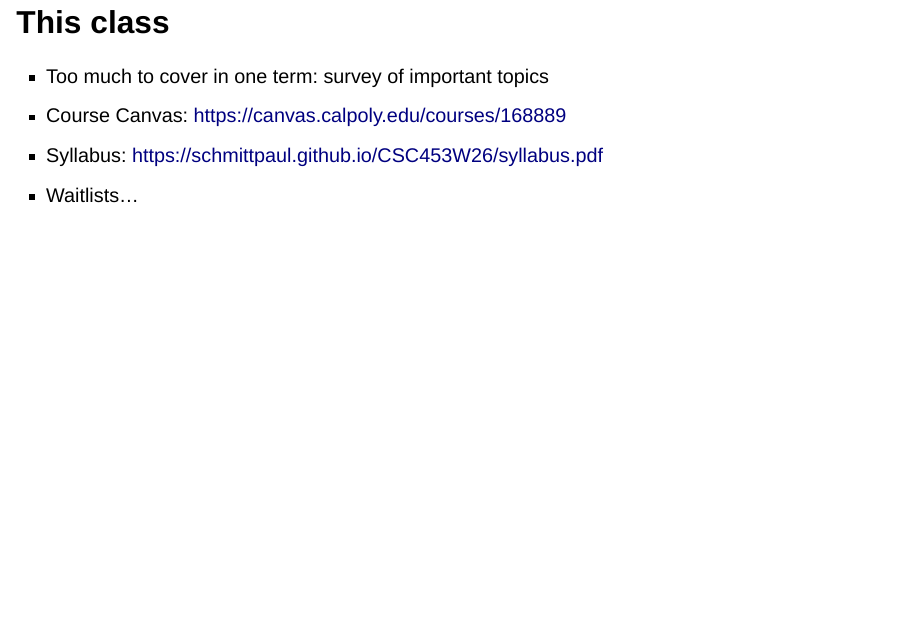
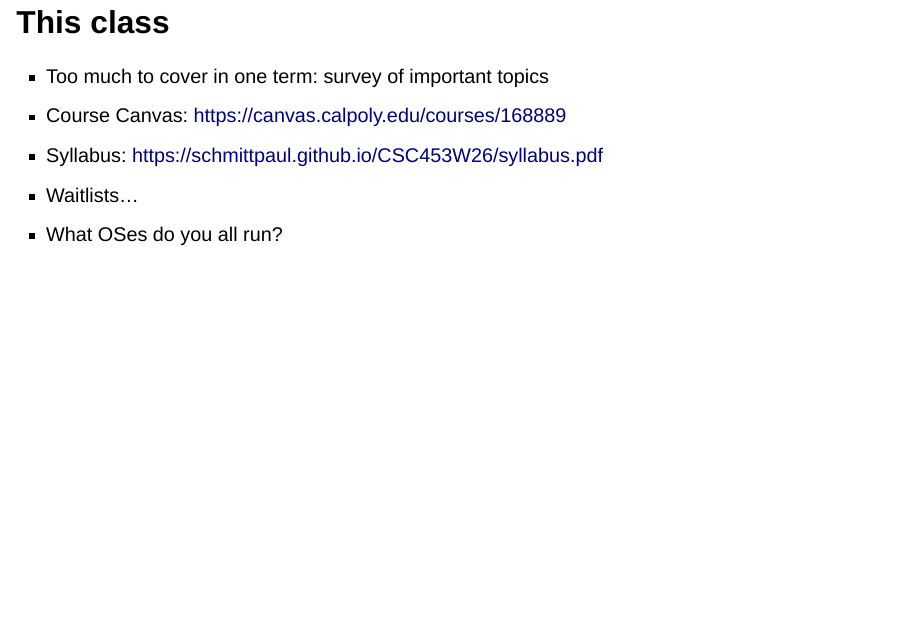
Before and after one commit to schmittpaul/CSC453W26, a Quarto document (slides/day1.qmd): page 5 of 34. Rendered offline with R 4.5, knitr and Pandoc in place of Quarto, with nearby package versions; drawn as Slidy slides in place of the format the file asks for.

Commit message:
OS question

```diff
--- a/slides/day1.qmd
+++ b/slides/day1.qmd
@@ -33,6 +33,7 @@ format:
 - Course Canvas: [https://canvas.calpoly.edu/courses/168889](https://canvas.calpoly.edu/courses/168889)
 - Syllabus: [https://schmittpaul.github.io/CSC453W26/syllabus.pdf](https://schmittpaul.github.io/CSC453W26/syllabus.pdf)
 - Waitlists...
+- What OSes do you all run?
 
 ## Who are you?
 
```
